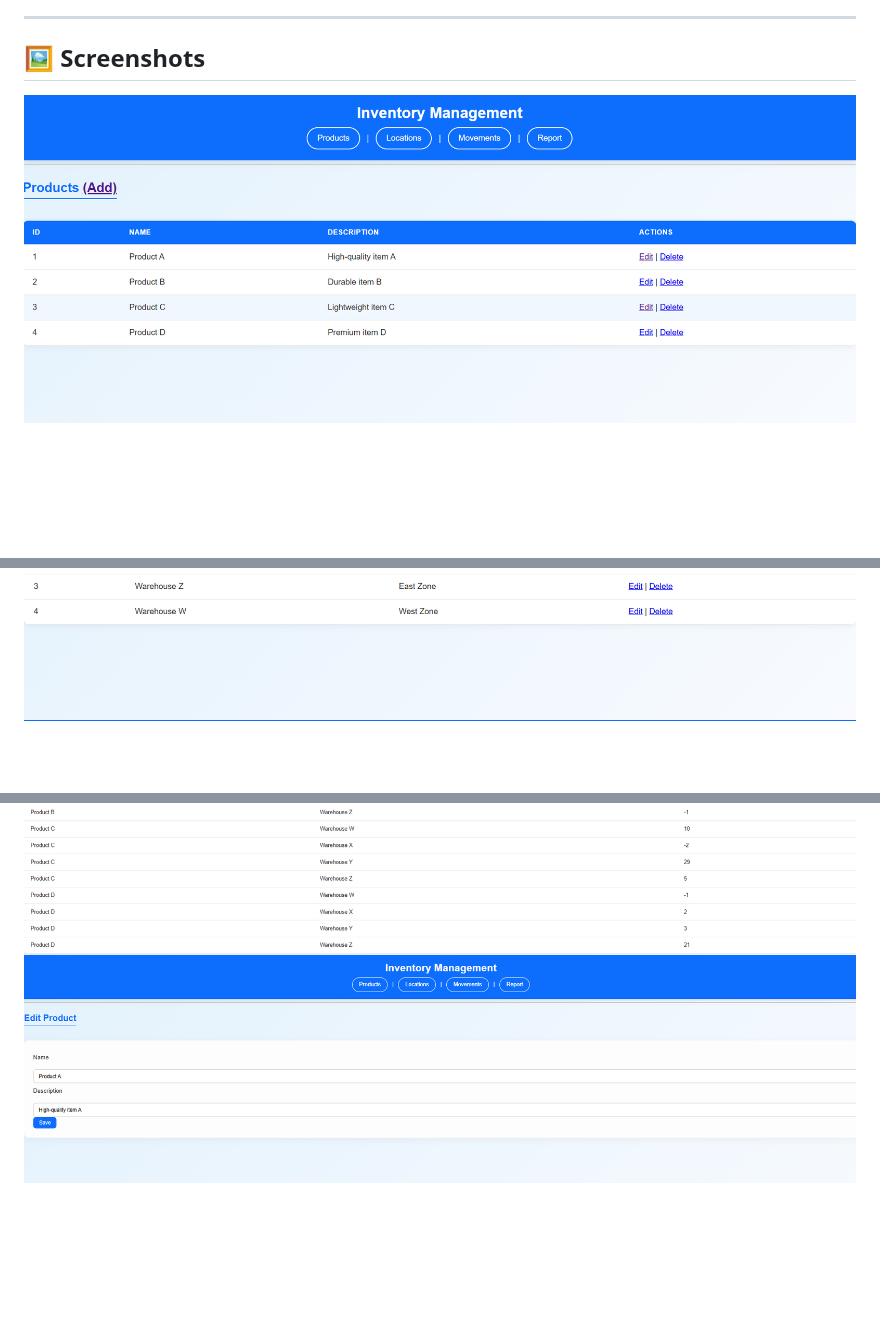
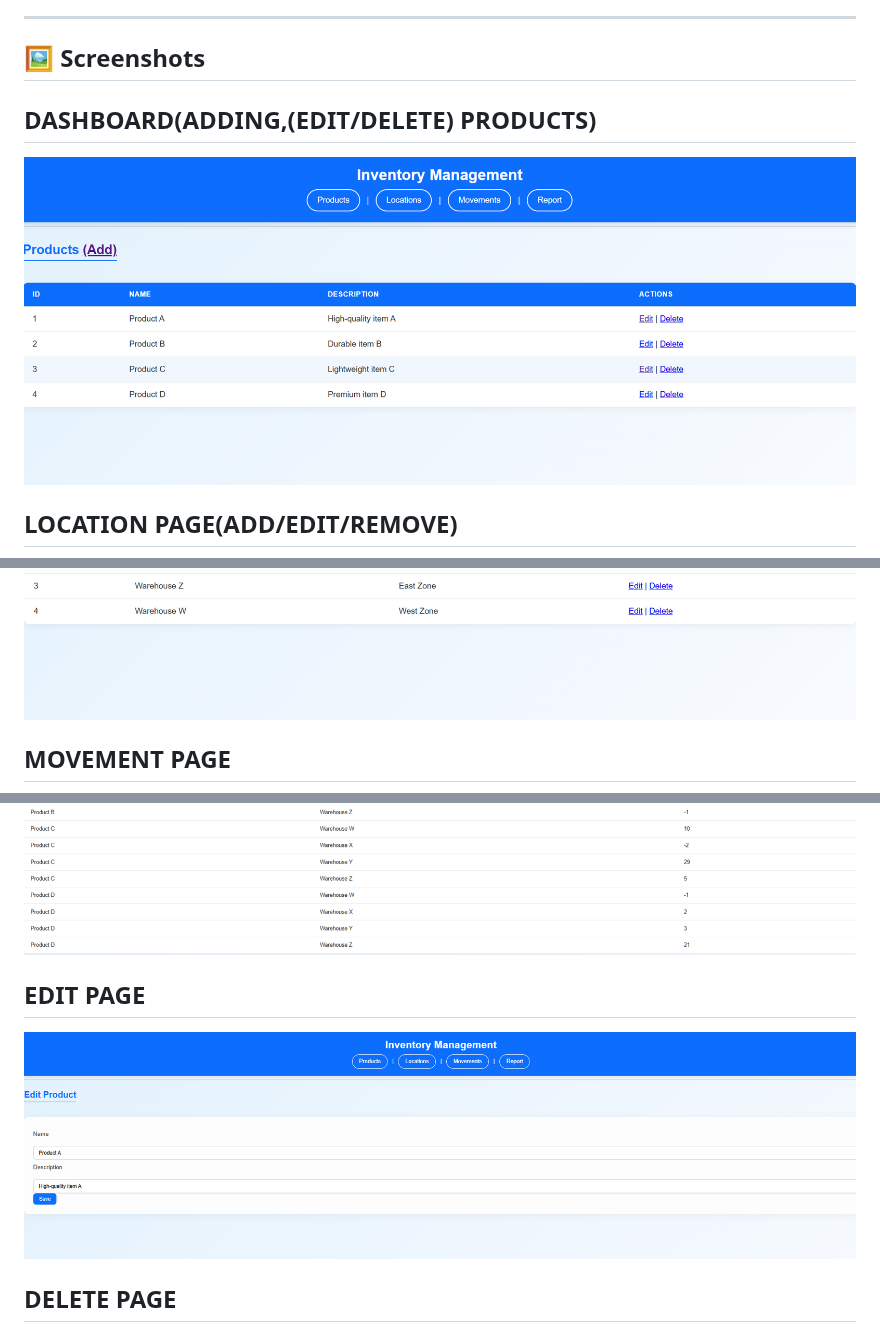
Before and after one commit to praveen-raj-G-V/Inventory-Management-Arele-Technologies, a Markdown page: README.md, 3 parts joined by grey strips. Drawn GitHub-style; blank space fills up the shorter version.

```diff
--- a/README.md
+++ b/README.md
@@ -191,7 +191,11 @@ Then open your browser and visit:
 ---
 
 ## 🖼️ Screenshots
+## DASHBOARD(ADDING,(EDIT/DELETE) PRODUCTS)
+![Dashboard](images/products.png)
 
-![Dashboard](images/products.png)
+## LOCATION PAGE(ADD/EDIT/REMOVE)
 ![Location](images/location.png)
+
+## MOVEMENT PAGE
 ![Movement](images/movement.png)
@@ -198,5 +204,9 @@ Then open your browser and visit:
 ![Report](images/report.png)
+
+## EDIT PAGE
 ![Edit](images/edit.png)
+
+## DELETE PAGE
 ![Delete](images/delete.png)
 
 ---
```
Also changed, not shown: other parts of README.md (+2 -0 lines).
